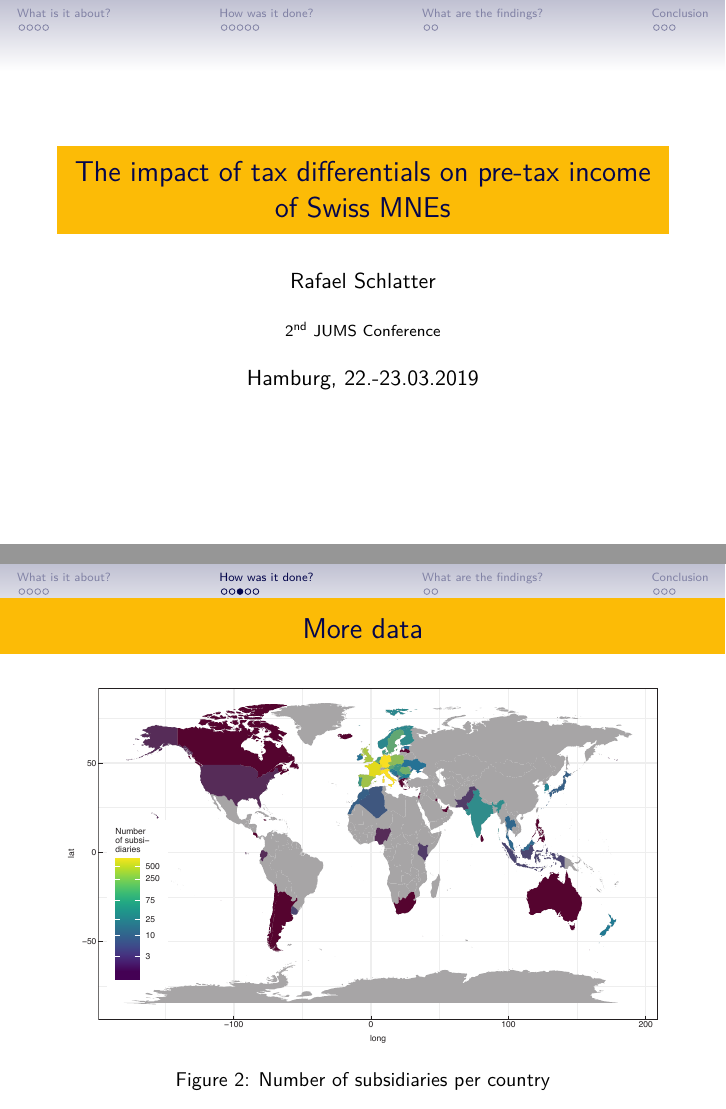
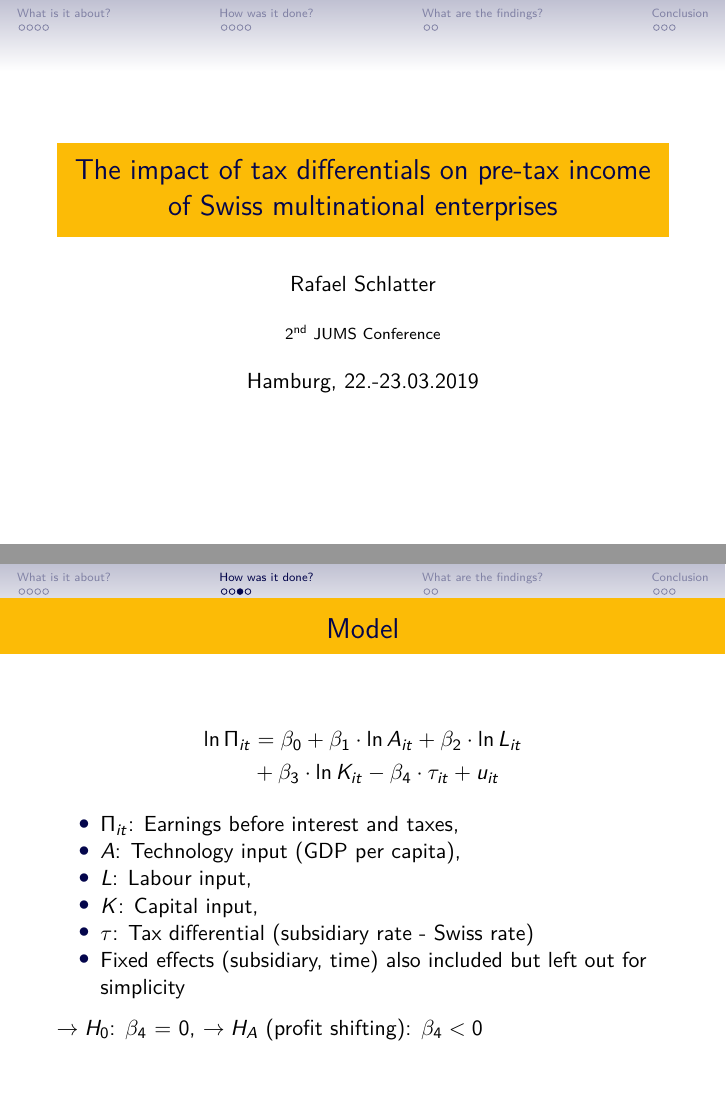
Before and after one commit to rafaelschlatter/master-thesis-uzh, an R Markdown document (presentation/jums_conf_pres.Rmd): pages 1 and 9 of 16 before the commit and pages 1 and 9 of 15 after it, joined at a grey line. The pictures show the output file presentation/jums_conf_pres.pdf that the author committed with the source.

Commit message:
Finished presentation.

```diff
--- a/presentation/jums_conf_pres.Rmd
+++ b/presentation/jums_conf_pres.Rmd
@@ -1,5 +1,5 @@
 ---
-title: "The impact of tax differentials on pre-tax income of Swiss MNEs"
+title: "The impact of tax differentials on pre-tax income of Swiss multinational enterprises"
 author: "Rafael Schlatter"
 date: "Hamburg, 22.-23.03.2019"
 institute: "2^nd^ JUMS Conference"
@@ -67,9 +67,6 @@ Affiliates (parent & subsidiary companies of the same enterprise)
 - balance sheet data from ORBIS (Bureau van Dijk)
 - tax data from KPMG, GDP data from the World Bank
 - sample size: 4'862 subsidiaries, 26'869 observations (from 63 countries)
-
-## More data
-![Number of subsidiaries per country](pic/world_map.pdf)
 
 ## Model
 $$
```
Also changed, not shown: presentation/jums_conf_pres.pdf.
